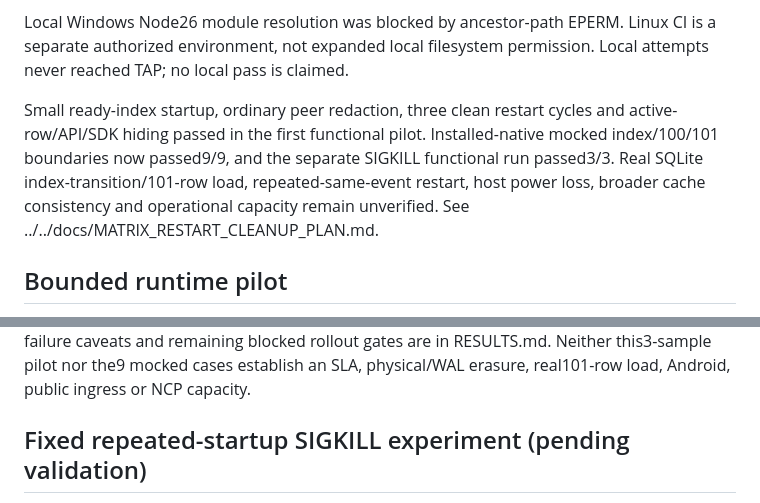
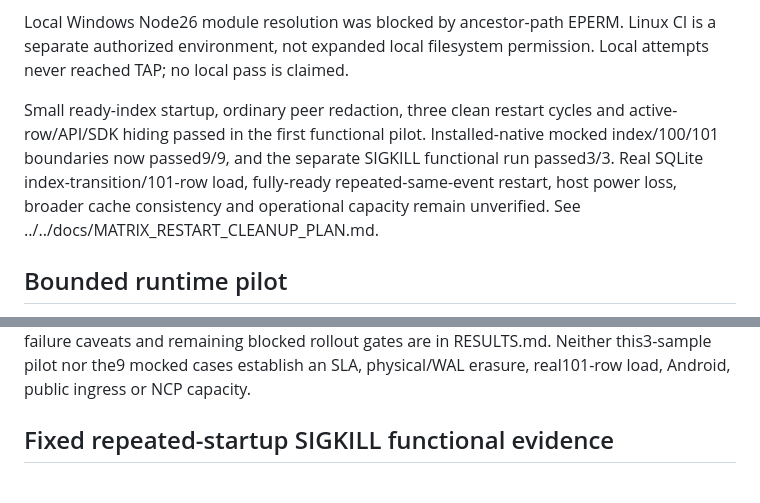
Before and after one commit to hgs011809-cmyk/secure-mobile-messenger-mvp, a Markdown page: experimental/matrix-cleanup-candidate/README.md, 2 parts joined by grey strips. Rendered like a GitHub page.

Commit message:
Record three-sample repeated process-start SIGKILL evidence and exact limits [skip ci]

```diff
--- a/experimental/matrix-cleanup-candidate/README.md
+++ b/experimental/matrix-cleanup-candidate/README.md
@@ -8,7 +8,7 @@ source-policy.spec.mjs has nine source-integrity cases. The separate matrix-clea
 
 Local Windows Node26 module resolution was blocked by ancestor-path EPERM. Linux CI is a separate authorized environment, not expanded local filesystem permission. Local attempts never reached TAP; no local pass is claimed.
 
-Small ready-index startup, ordinary peer redaction, three clean restart cycles and active-row/API/SDK hiding passed in the first functional pilot. Installed-native mocked index/100/101 boundaries now passed9/9, and the separate SIGKILL functional run passed3/3. Real SQLite index-transition/101-row load, repeated-same-event restart, host power loss, broader cache consistency and operational capacity remain unverified. See ../../docs/MATRIX_RESTART_CLEANUP_PLAN.md.
+Small ready-index startup, ordinary peer redaction, three clean restart cycles and active-row/API/SDK hiding passed in the first functional pilot. Installed-native mocked index/100/101 boundaries now passed9/9, and the separate SIGKILL functional run passed3/3. Real SQLite index-transition/101-row load, fully-ready repeated-same-event restart, host power loss, broader cache consistency and operational capacity remain unverified. See ../../docs/MATRIX_RESTART_CLEANUP_PLAN.md.
 
 ## Bounded runtime pilot
 
@@ -28,5 +28,5 @@ The crash mode uses3 separate predefined reciprocal encrypted/redacted samples.
 
 Boundary run38125692435 failed at the stopped-volume probe with one pending sample; it is not a300s miss. The helper identity was aligned to validated CI_UID:CI_GID, retaining owner-only private paths, dropped capabilities, no network and read-only mounts/rootfs. Run38126060890 at14ee899 then passed9/9 mocked native boundaries and3/3 real encrypted same-volume SIGKILL samples, upper bounds5.077–5.136s,0 misses/boundary-unknown/pending, and independently verified fixture files/containers removed. Detailed first-failure caveats and remaining blocked rollout gates are in RESULTS.md. Neither this3-sample pilot nor the9 mocked cases establish an SLA, physical/WAL erasure, real101-row load, Android, public ingress or NCP capacity.
 
-## Fixed repeated-startup SIGKILL experiment (pending validation)
+## Fixed repeated-startup SIGKILL functional evidence
 
```
Also changed, not shown: other parts of experimental/matrix-cleanup-candidate/README.md (+1 -1 lines), experimental/matrix-cleanup-candidate/RESULTS.md (+24 -2 lines).
